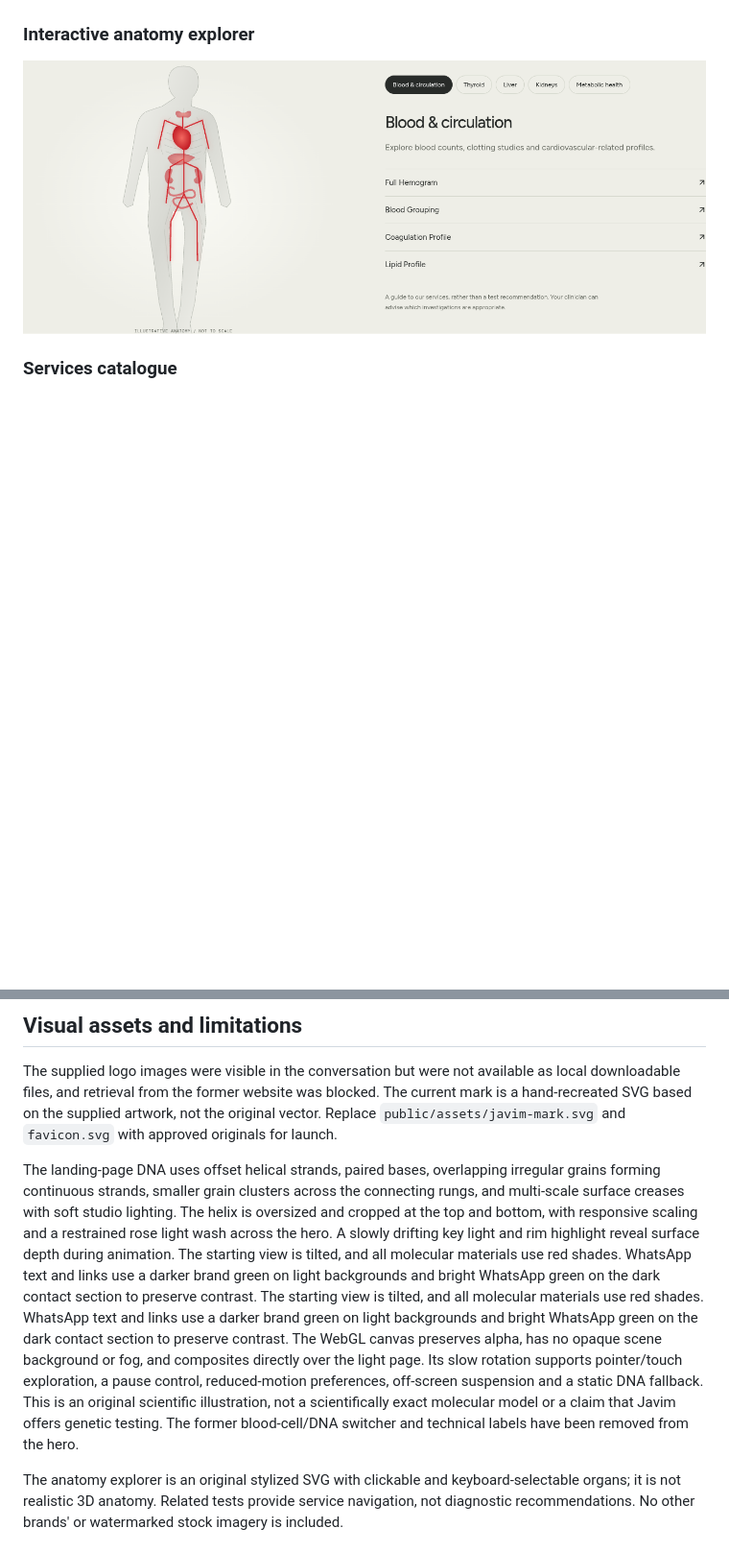
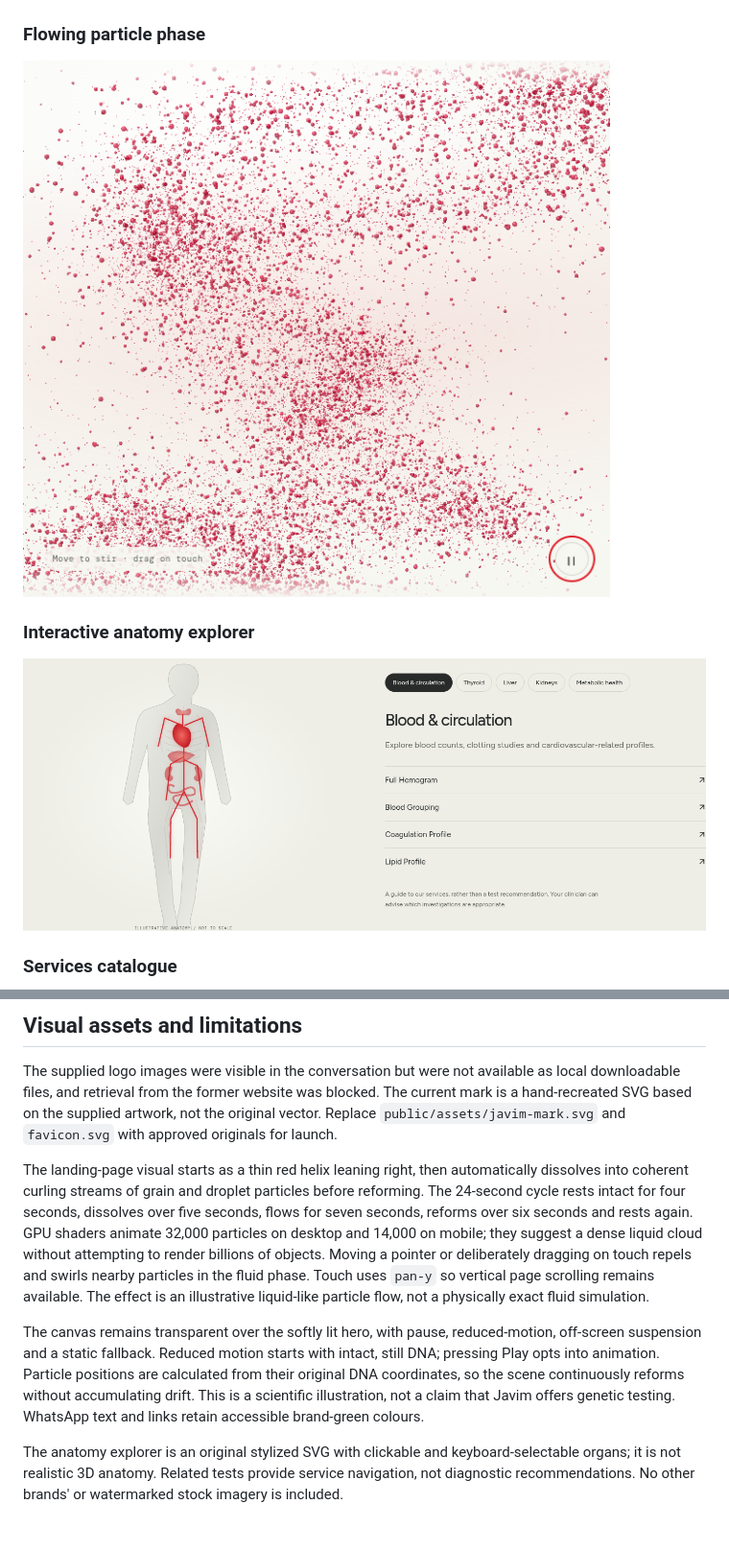
Before and after one commit to invisibleanalyst/Javim-Medical-Consulting, a Markdown page: README.md, 2 parts joined by grey strips. Shown: that part at 96% size. Rendered like a GitHub page; pictures changed too: docs/screenshots/dna-fluid.png (added); blank space fills up the shorter version.

Commit message:
Animate thin DNA into interactive flowing grain particles

```diff
--- a/README.md
+++ b/README.md
@@ -19,6 +19,10 @@ Screenshots of the current implementation. The landing-page DNA scene is paused
 ### DNA scene
 
 ![Homepage with the DNA visualization selected](docs/screenshots/dna.png)
+
+### Flowing particle phase
+
+![DNA dissolved into flowing red grains and droplets](docs/screenshots/dna-fluid.png)
 
 ### Interactive anatomy explorer
 
@@ -64,7 +68,9 @@ Once public Cal.com event links exist, copy `.env.example` to `.env.local` and f
 
 The supplied logo images were visible in the conversation but were not available as local downloadable files, and retrieval from the former website was blocked. The current mark is a hand-recreated SVG based on the supplied artwork, not the original vector. Replace `public/assets/javim-mark.svg` and `favicon.svg` with approved originals for launch.
 
-The landing-page DNA uses offset helical strands, paired bases, overlapping irregular grains forming continuous strands, smaller grain clusters across the connecting rungs, and multi-scale surface creases with soft studio lighting. The helix is oversized and cropped at the top and bottom, with responsive scaling and a restrained rose light wash across the hero. A slowly drifting key light and rim highlight reveal surface depth during animation. The starting view is tilted, and all molecular materials use red shades. WhatsApp text and links use a darker brand green on light backgrounds and bright WhatsApp green on the dark contact section to preserve contrast. The starting view is tilted, and all molecular materials use red shades. WhatsApp text and links use a darker brand green on light backgrounds and bright WhatsApp green on the dark contact section to preserve contrast. The WebGL canvas preserves alpha, has no opaque scene background or fog, and composites directly over the light page. Its slow rotation supports pointer/touch exploration, a pause control, reduced-motion preferences, off-screen suspension and a static DNA fallback. This is an original scientific illustration, not a scientifically exact molecular model or a claim that Javim offers genetic testing. The former blood-cell/DNA switcher and technical labels have been removed from the hero.
+The landing-page visual starts as a thin red helix leaning right, then automatically dissolves into coherent curling streams of grain and droplet particles before reforming. The 24-second cycle rests intact for four seconds, dissolves over five seconds, flows for seven seconds, reforms over six seconds and rests again. GPU shaders animate 32,000 particles on desktop and 14,000 on mobile; they suggest a dense liquid cloud without attempting to render billions of objects. Moving a pointer or deliberately dragging on touch repels and swirls nearby particles in the fluid phase. Touch uses `pan-y` so vertical page scrolling remains available. The effect is an illustrative liquid-like particle flow, not a physically exact fluid simulation.
+
+The canvas remains transparent over the softly lit hero, with pause, reduced-motion, off-screen suspension and a static fallback. Reduced motion starts with intact, still DNA; pressing Play opts into animation. Particle positions are calculated from their original DNA coordinates, so the scene continuously reforms without accumulating drift. This is a scientific illustration, not a claim that Javim offers genetic testing. WhatsApp text and links retain accessible brand-green colours.
 
 The anatomy explorer is an original stylized SVG with clickable and keyboard-selectable organs; it is not realistic 3D anatomy. Related tests provide service navigation, not diagnostic recommendations. No other brands' or watermarked stock imagery is included.
 
```
Also changed, not shown: docs/screenshots/desktop.png, docs/screenshots/dna.png, docs/screenshots/homepage.png, docs/screenshots/mobile.png, 7 other files.
